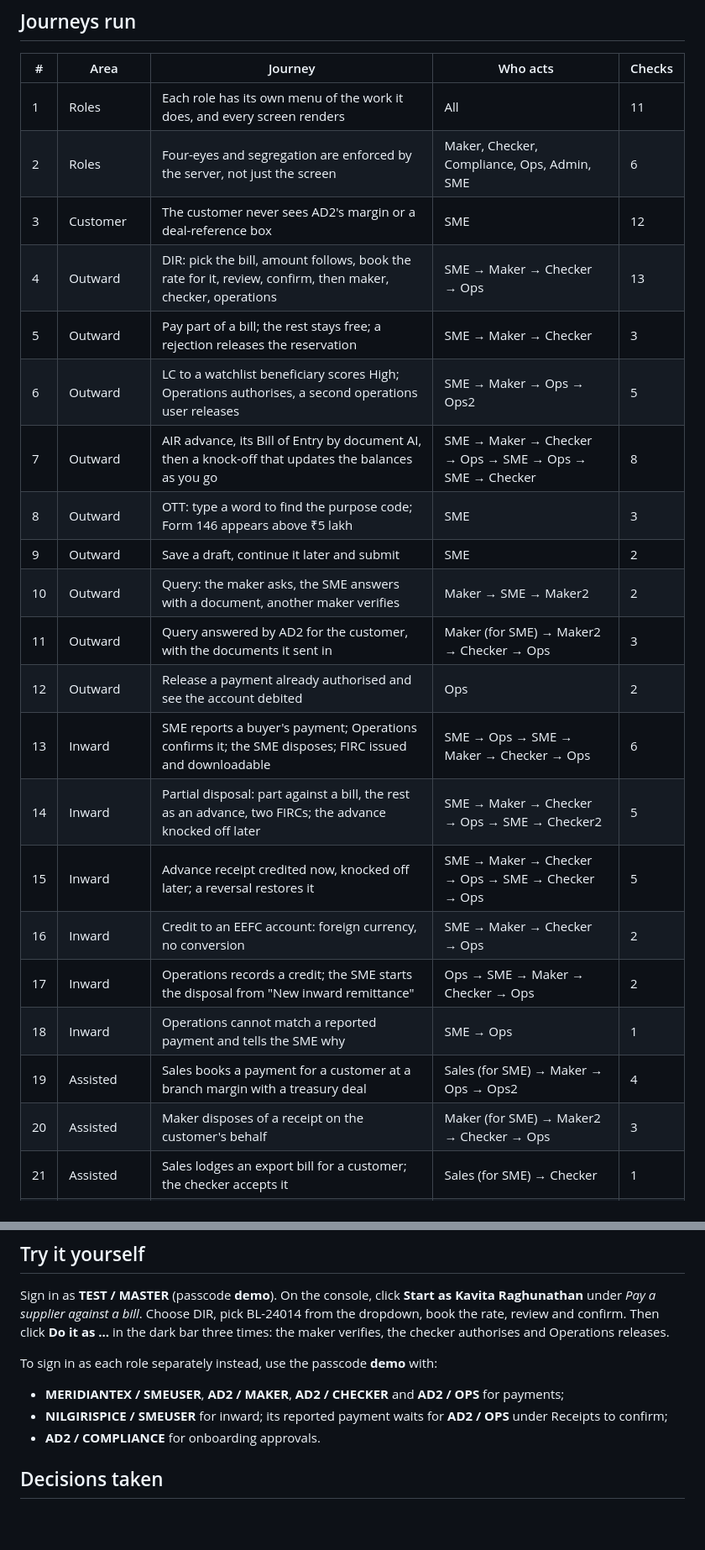
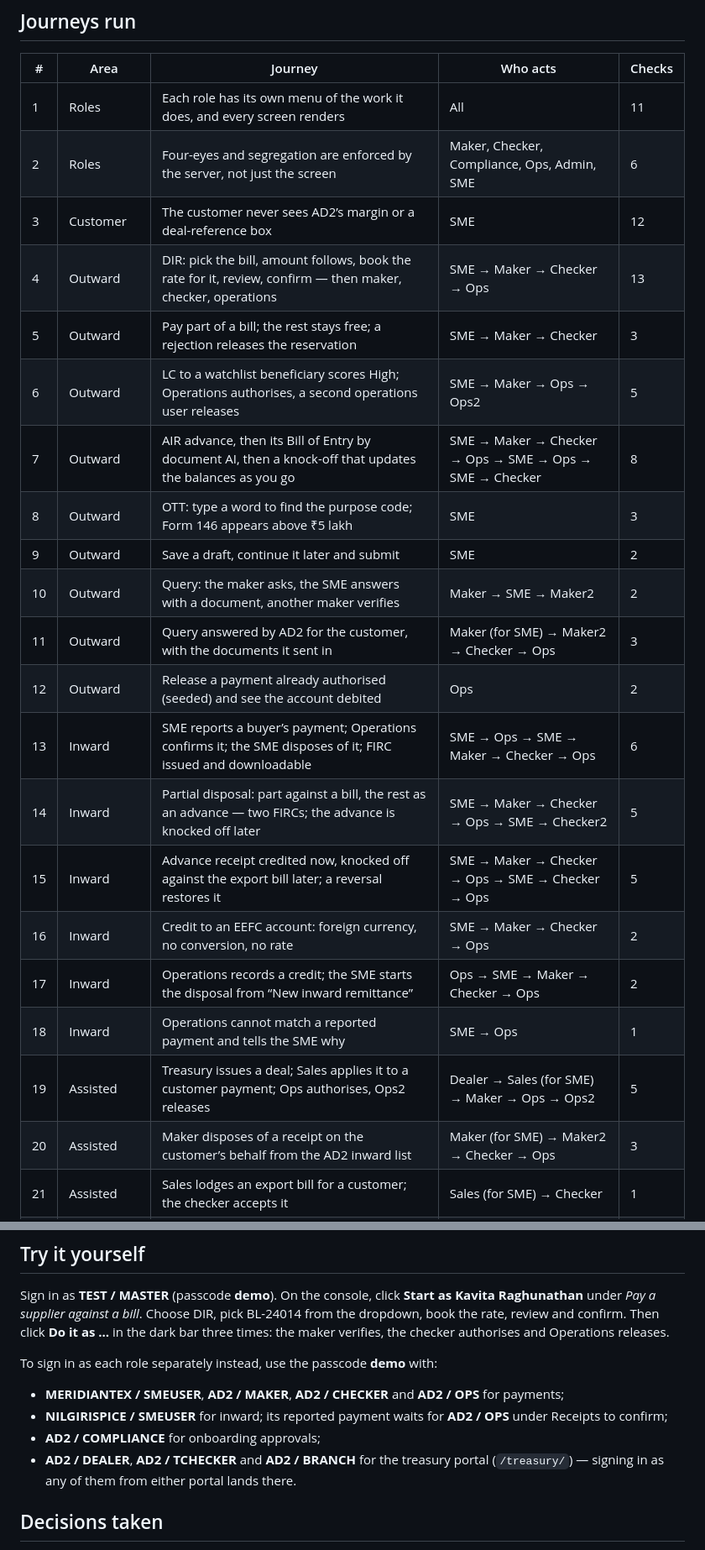
Before and after one commit to risheedeshpande-ux/ad2-trade-remittance, a Markdown page: public/docs/QA_REPORT.md, 2 parts joined by grey strips. Shown at 84% size. Drawn GitHub-style; blank space fills up the shorter version.

```diff
--- a/public/docs/QA_REPORT.md
+++ b/public/docs/QA_REPORT.md
@@ -54,22 +77,22 @@ recorded against that user and four-eyes holds. Journey 31 below, and new engine
 |---|---|---|---|---|
 | 1 | Roles | Each role has its own menu of the work it does, and every screen renders | All | 11 |
 | 2 | Roles | Four-eyes and segregation are enforced by the server, not just the screen | Maker, Checker, Compliance, Ops, Admin, SME | 6 |
-| 3 | Customer | The customer never sees AD2's margin or a deal-reference box | SME | 12 |
-| 4 | Outward | DIR: pick the bill, amount follows, book the rate for it, review, confirm, then maker, checker, operations | SME → Maker → Checker → Ops | 13 |
+| 3 | Customer | The customer never sees AD2’s margin or a deal-reference box | SME | 12 |
+| 4 | Outward | DIR: pick the bill, amount follows, book the rate for it, review, confirm — then maker, checker, operations | SME → Maker → Checker → Ops | 13 |
 | 5 | Outward | Pay part of a bill; the rest stays free; a rejection releases the reservation | SME → Maker → Checker | 3 |
 | 6 | Outward | LC to a watchlist beneficiary scores High; Operations authorises, a second operations user releases | SME → Maker → Ops → Ops2 | 5 |
-| 7 | Outward | AIR advance, its Bill of Entry by document AI, then a knock-off that updates the balances as you go | SME → Maker → Checker → Ops → SME → Ops → SME → Checker | 8 |
+| 7 | Outward | AIR advance, then its Bill of Entry by document AI, then a knock-off that updates the balances as you go | SME → Maker → Checker → Ops → SME → Ops → SME → Checker | 8 |
 | 8 | Outward | OTT: type a word to find the purpose code; Form 146 appears above ₹5 lakh | SME | 3 |
 | 9 | Outward | Save a draft, continue it later and submit | SME | 2 |
 | 10 | Outward | Query: the maker asks, the SME answers with a document, another maker verifies | Maker → SME → Maker2 | 2 |
 | 11 | Outward | Query answered by AD2 for the customer, with the documents it sent in | Maker (for SME) → Maker2 → Checker → Ops | 3 |
-| 12 | Outward | Release a payment already authorised and see the account debited | Ops | 2 |
-| 13 | Inward | SME reports a buyer's payment; Operations confirms it; the SME disposes; FIRC issued and downloadable | SME → Ops → SME → Maker → Checker → Ops | 6 |
-| 14 | Inward | Partial disposal: part against a bill, the rest as an advance, two FIRCs; the advance knocked off later | SME → Maker → Checker → Ops → SME → Checker2 | 5 |
-| 15 | Inward | Advance receipt credited now, knocked off later; a reversal restores it | SME → Maker → Checker → Ops → SME → Checker → Ops | 5 |
-| 16 | Inward | Credit to an EEFC account: foreign currency, no conversion | SME → Maker → Checker → Ops | 2 |
-| 17 | Inward | Operations records a credit; the SME starts the disposal from "New inward remittance" | Ops → SME → Maker → Checker → Ops | 2 |
+| 12 | Outward | Release a payment already authorised (seeded) and see the account debited | Ops | 2 |
+| 13 | Inward | SME reports a buyer’s payment; Operations confirms it; the SME disposes of it; FIRC issued and downloadable | SME → Ops → SME → Maker → Checker → Ops | 6 |
+| 14 | Inward | Partial disposal: part against a bill, the rest as an advance — two FIRCs; the advance is knocked off later | SME → Maker → Checker → Ops → SME → Checker2 | 5 |
+| 15 | Inward | Advance receipt credited now, knocked off against the export bill later; a reversal restores it | SME → Maker → Checker → Ops → SME → Checker → Ops | 5 |
+| 16 | Inward | Credit to an EEFC account: foreign currency, no conversion, no rate | SME → Maker → Checker → Ops | 2 |
+| 17 | Inward | Operations records a credit; the SME starts the disposal from “New inward remittance” | Ops → SME → Maker → Checker → Ops | 2 |
 | 18 | Inward | Operations cannot match a reported payment and tells the SME why | SME → Ops | 1 |
-| 19 | Assisted | Sales books a payment for a customer at a branch margin with a treasury deal | Sales (for SME) → Maker → Ops → Ops2 | 4 |
-| 20 | Assisted | Maker disposes of a receipt on the customer's behalf | Maker (for SME) → Maker2 → Checker → Ops | 3 |
+| 19 | Assisted | Treasury issues a deal; Sales applies it to a customer payment; Ops authorises, Ops2 releases | Dealer → Sales (for SME) → Maker → Ops → Ops2 | 5 |
+| 20 | Assisted | Maker disposes of a receipt on the customer’s behalf from the AD2 inward list | Maker (for SME) → Maker2 → Checker → Ops | 3 |
 | 21 | Assisted | Sales lodges an export bill for a customer; the checker accepts it | Sales (for SME) → Checker | 1 |
@@ -98,7 +130,8 @@ supplier against a bill*. Choose DIR, pick BL-24014 from the dropdown, book the
 To sign in as each role separately instead, use the passcode **demo** with:
 - **MERIDIANTEX / SMEUSER**, **AD2 / MAKER**, **AD2 / CHECKER** and **AD2 / OPS** for payments;
 - **NILGIRISPICE / SMEUSER** for inward; its reported payment waits for **AD2 / OPS** under Receipts to confirm;
-- **AD2 / COMPLIANCE** for onboarding approvals.
+- **AD2 / COMPLIANCE** for onboarding approvals;
+- **AD2 / DEALER**, **AD2 / TCHECKER** and **AD2 / BRANCH** for the treasury portal (`/treasury/`) — signing in as any of them from either portal lands there.
 
 ## Decisions taken
 
```
Also changed, not shown: other parts of public/docs/QA_REPORT.md (+52 -20 lines).
